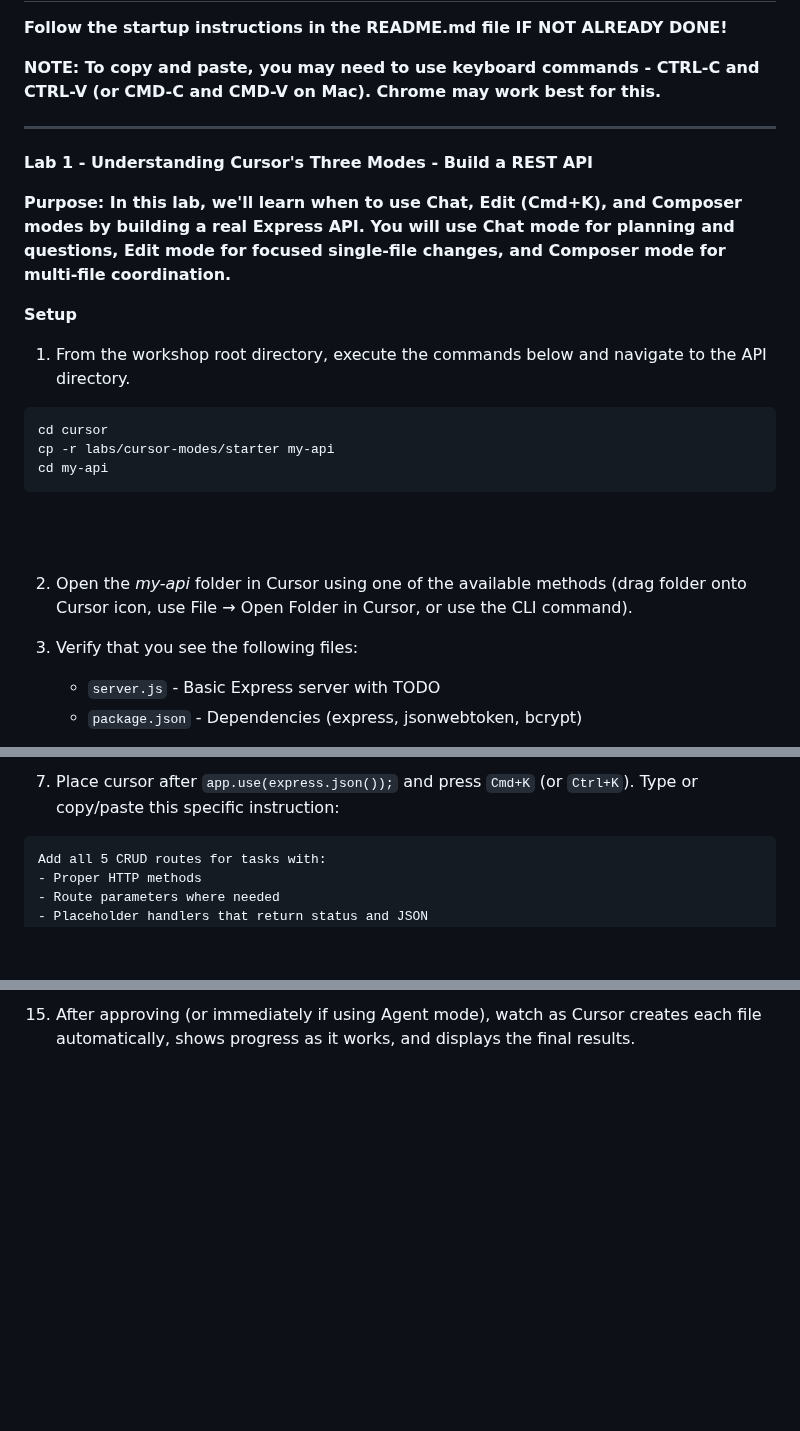
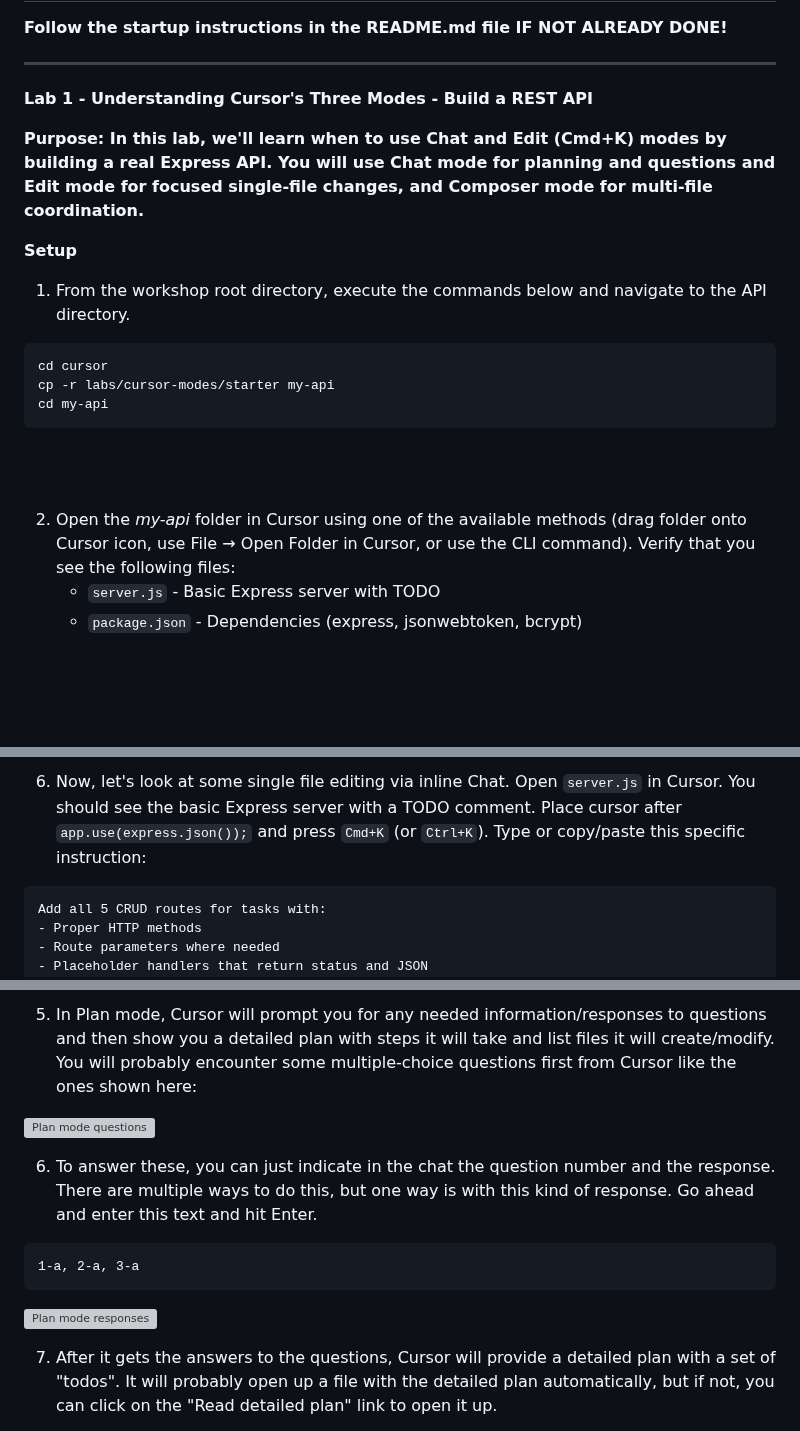
Before and after one commit to skillrepos/cursor, a Markdown page: labs.md, 3 parts joined by grey strips. GitHub-like rendering; blank space fills up the shorter version; grey boxes are pictures that could not be loaded.

````diff
--- a/labs.md
+++ b/labs.md
@@ -5,13 +5,11 @@
 
 **Follow the startup instructions in the README.md file IF NOT ALREADY DONE!**
-
-**NOTE: To copy and paste, you may need to use keyboard commands - CTRL-C and CTRL-V (or CMD-C and CMD-V on Mac). Chrome may work best for this.**
 
 ---
 
 **Lab 1 - Understanding Cursor's Three Modes - Build a REST API**
 
-**Purpose: In this lab, we'll learn when to use Chat, Edit (Cmd+K), and Composer modes by building a real Express API. You will use Chat mode for planning and questions, Edit mode for focused single-file changes, and Composer mode for multi-file coordination.**
+**Purpose: In this lab, we'll learn when to use Chat and Edit (Cmd+K) modes by building a real Express API. You will use Chat mode for planning and questions and Edit mode for focused single-file changes, and Composer mode for multi-file coordination.**
 
 **Setup**
 
@@ -24,9 +22,7 @@ cd my-api
 
 <br><br>
 
-2. Open the *my-api* folder in Cursor using one of the available methods (drag folder onto Cursor icon, use File → Open Folder in Cursor, or use the CLI command).
-
-2. Verify that you see the following files:
+2. Open the *my-api* folder in Cursor using one of the available methods (drag folder onto Cursor icon, use File → Open Folder in Cursor, or use the CLI command). Verify that you see the following files:
    - `server.js` - Basic Express server with TODO
    - `package.json` - Dependencies (express, jsonwebtoken, bcrypt)
 
@@ -62,7 +60,7 @@ What middleware should I include?
 
 <br><br>
 
-7. Place cursor after `app.use(express.json());` and press `Cmd+K` (or `Ctrl+K`). Type or copy/paste this specific instruction:
+6. Now, let's look at some single file editing via inline Chat.  Open `server.js` in Cursor. You should see the basic Express server with a TODO comment. Place cursor after `app.use(express.json());` and press `Cmd+K` (or `Ctrl+K`). Type or copy/paste this specific instruction:
 
 ```
 Add all 5 CRUD routes for tasks with:
@@ -163,4 +165,18 @@ Make sure all files work together seamlessly.
 
 <br><br>
 
-15. After approving (or immediately if using Agent mode), watch as Cursor creates each file automatically, shows progress as it works, and displays the final results.
+5. In Plan mode, Cursor will prompt you for any needed information/responses to questions and then show you a detailed plan with steps it will take and list files it will create/modify. You will probably encounter some multiple-choice questions first from Cursor like the ones shown here:
+
+![Plan mode questions](./images/cursor14.png?raw=true "Plan mode questions")
+
+6. To answer these, you can just indicate in the chat the question number and the response. There are multiple ways to do this, but one way is with this kind of response. Go ahead and enter this text and hit Enter.
+
+```
+1-a, 2-a, 3-a
+```
+
+![Plan mode responses](./images/cursor15.png?raw=true "Plan mode responses")
+
+7. After it gets the answers to the questions, Cursor will provide a detailed plan with a set of "todos". It will probably open up a file with the detailed plan automatically, but if not, you can click on the "Read detailed plan" link to open it up.
+
+
````
Also changed, not shown: other parts of labs.md (+57 -42 lines).
